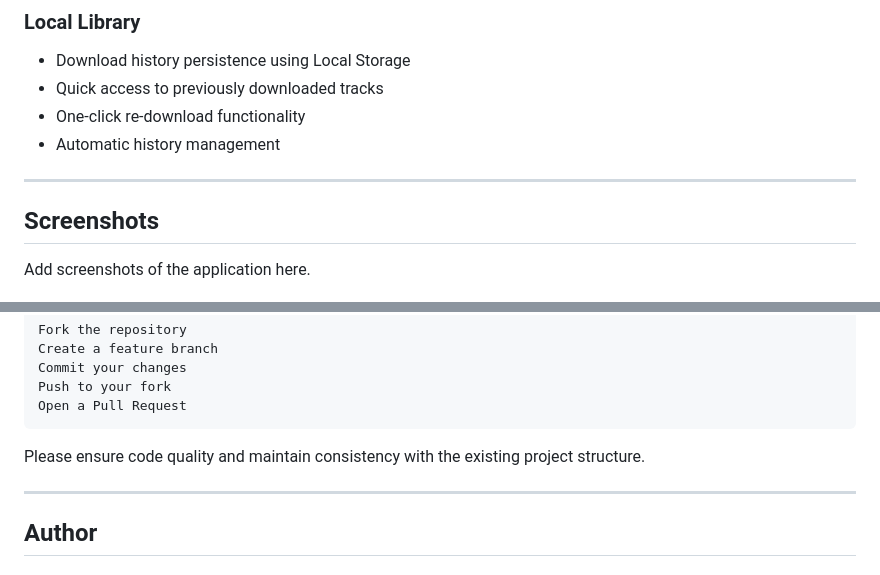
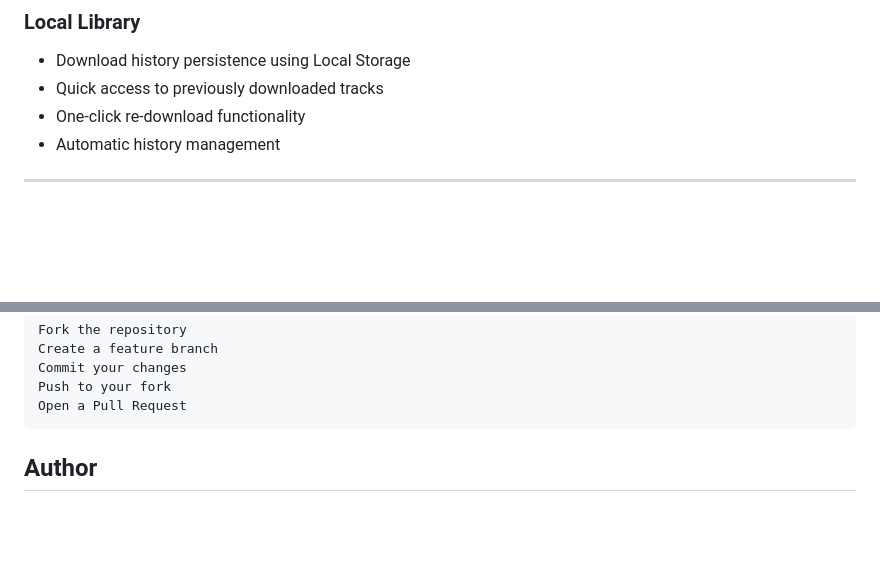
Before and after one commit to Shubhamdev21/spotifydownload, a Markdown page: README.md, 2 parts joined by grey strips. GitHub-like rendering; blank space fills up the shorter version.

Commit message:
Delete screenshots section from README
Removed screenshots section from README.

````diff
--- a/README.md
+++ b/README.md
@@ -42,7 +42,5 @@ The project focuses on modern UI/UX principles, performance, and responsiveness
 
 ---
 
-## Screenshots
 
-Add screenshots of the application here.
 
@@ -213,9 +198,6 @@ Push to your fork
 Open a Pull Request
 ```
 
-Please ensure code quality and maintain consistency with the existing project structure.
-
----
 
 ## Author
 
````
Also changed, not shown: other parts of README.md (+0 -13 lines).
